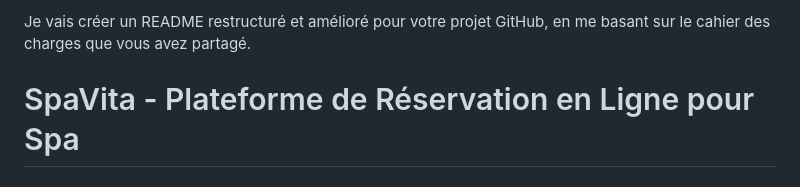
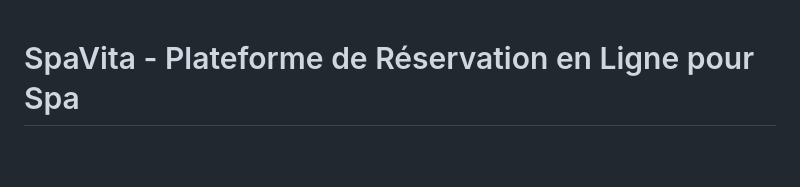
Before and after one commit to SihCAM/SpaVita-equipe5, a Markdown page: README.md, the part around the change. Rendered like a GitHub page; blank space fills up the shorter version.

```diff
--- a/README.md
+++ b/README.md
@@ -1,5 +1,3 @@
-Je vais créer un README restructuré et amélioré pour votre projet GitHub, en me basant sur le cahier des charges que vous avez partagé.
-
 # SpaVita - Plateforme de Réservation en Ligne pour Spa
 
 ## 📖 Présentation du projet
```
